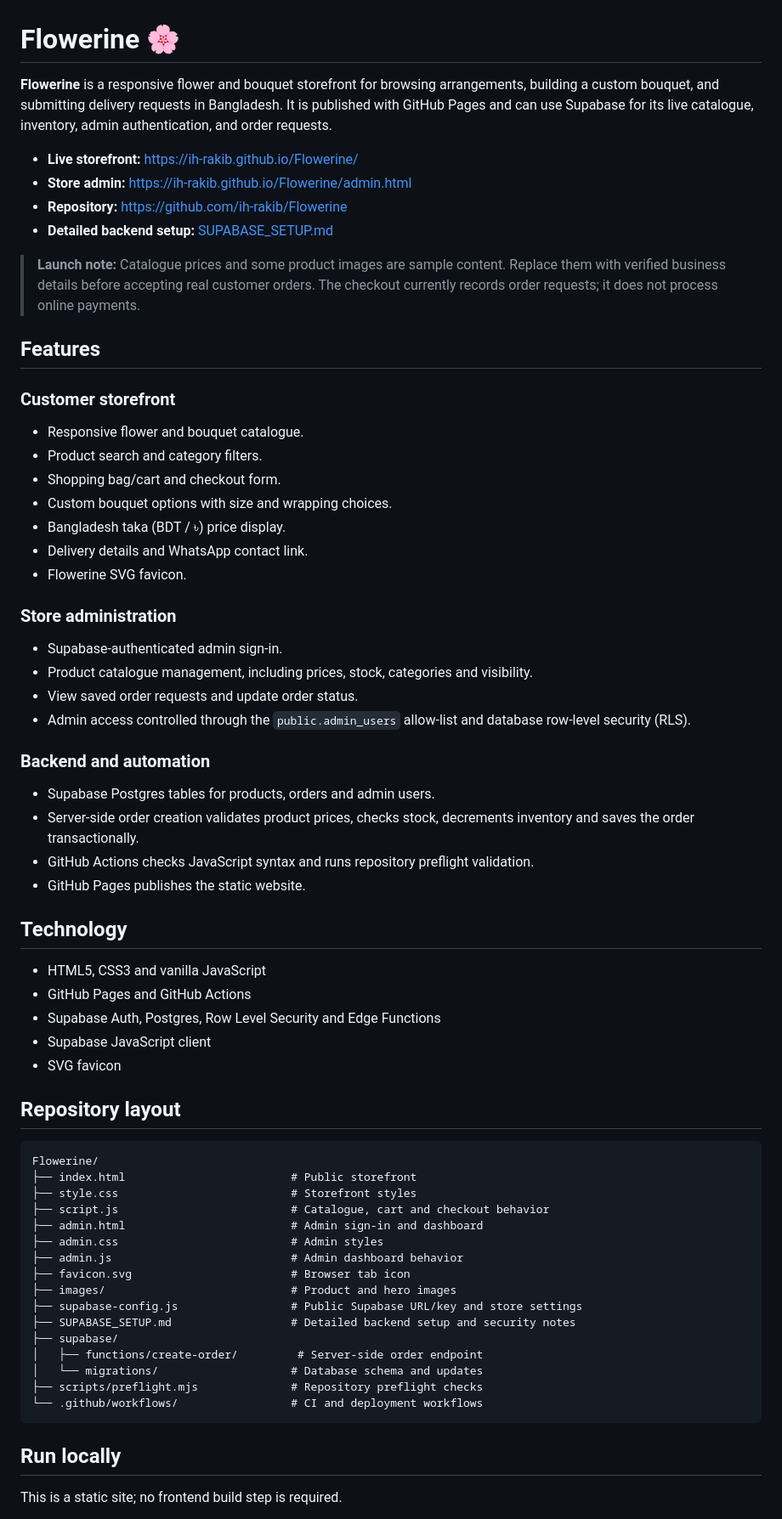
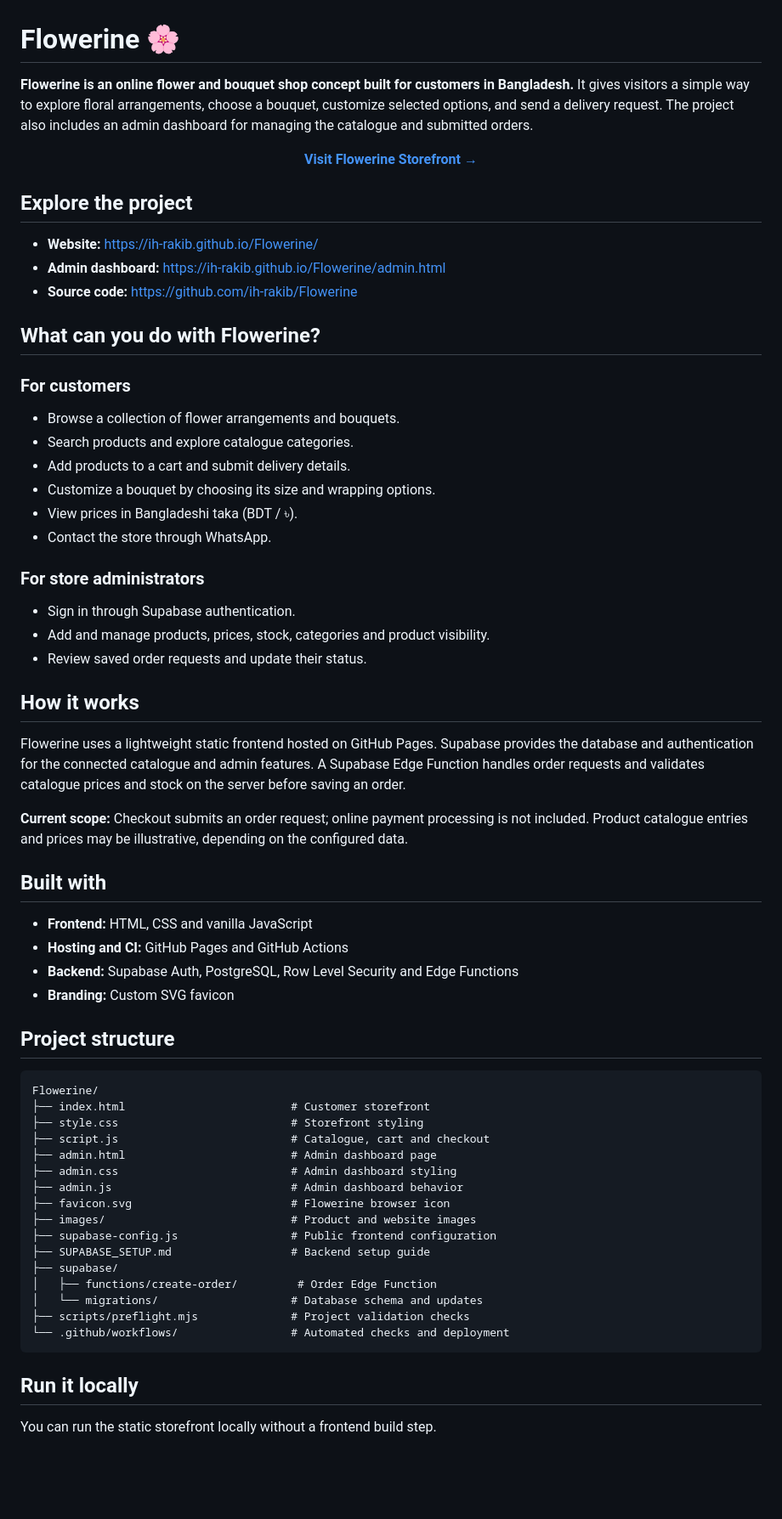
Before and after one commit to ih-rakib/Flowerine, a Markdown page: README.md, the part around one of its changes. Shown at 85% size. Drawn GitHub-style; blank space fills up the shorter version.

Commit message:
Refocus README on Flowerine project overview

````diff
--- a/README.md
+++ b/README.md
@@ -1,67 +1,67 @@
 # Flowerine 🌸
 
-**Flowerine** is a responsive flower and bouquet storefront for browsing arrangements, building a custom bouquet, and submitting delivery requests in Bangladesh. It is published with GitHub Pages and can use Supabase for its live catalogue, inventory, admin authentication, and order requests.
+**Flowerine is an online flower and bouquet shop concept built for customers in Bangladesh.** It gives visitors a simple way to explore floral arrangements, choose a bouquet, customize selected options, and send a delivery request. The project also includes an admin dashboard for managing the catalogue and submitted orders.
 
-- **Live storefront:** https://ih-rakib.github.io/Flowerine/
-- **Store admin:** https://ih-rakib.github.io/Flowerine/admin.html
-- **Repository:** https://github.com/ih-rakib/Flowerine
-- **Detailed backend setup:** [SUPABASE_SETUP.md](SUPABASE_SETUP.md)
+<p align="center">
+  <a href="https://ih-rakib.github.io/Flowerine/"><strong>Visit Flowerine Storefront →</strong></a>
+</p>
 
-> **Launch note:** Catalogue prices and some product images are sample content. Replace them with verified business details before accepting real customer orders. The checkout currently records order requests; it does not process online payments.
+## Explore the project
 
-## Features
+- **Website:** https://ih-rakib.github.io/Flowerine/
+- **Admin dashboard:** https://ih-rakib.github.io/Flowerine/admin.html
+- **Source code:** https://github.com/ih-rakib/Flowerine
 
-### Customer storefront
-- Responsive flower and bouquet catalogue.
-- Product search and category filters.
-- Shopping bag/cart and checkout form.
-- Custom bouquet options with size and wrapping choices.
-- Bangladesh taka (BDT / ৳) price display.
-- Delivery details and WhatsApp contact link.
-- Flowerine SVG favicon.
+## What can you do with Flowerine?
 
-### Store administration
-- Supabase-authenticated admin sign-in.
-- Product catalogue management, including prices, stock, categories and visibility.
-- View saved order requests and update order status.
-- Admin access controlled through the `public.admin_users` allow-list and database row-level security (RLS).
+### For customers
+- Browse a collection of flower arrangements and bouquets.
+- Search products and explore catalogue categories.
+- Add products to a cart and submit delivery details.
+- Customize a bouquet by choosing its size and wrapping options.
+- View prices in Bangladeshi taka (BDT / ৳).
+- Contact the store through WhatsApp.
 
-### Backend and automation
-- Supabase Postgres tables for products, orders and admin users.
-- Server-side order creation validates product prices, checks stock, decrements inventory and saves the order transactionally.
-- GitHub Actions checks JavaScript syntax and runs repository preflight validation.
-- GitHub Pages publishes the static website.
+### For store administrators
+- Sign in through Supabase authentication.
+- Add and manage products, prices, stock, categories and product visibility.
+- Review saved order requests and update their status.
 
-## Technology
+## How it works
 
-- HTML5, CSS3 and vanilla JavaScript
-- GitHub Pages and GitHub Actions
-- Supabase Auth, Postgres, Row Level Security and Edge Functions
-- Supabase JavaScript client
-- SVG favicon
+Flowerine uses a lightweight static frontend hosted on GitHub Pages. Supabase provides the database and authentication for the connected catalogue and admin features. A Supabase Edge Function handles order requests and validates catalogue prices and stock on the server before saving an order.
 
-## Repository layout
+**Current scope:** Checkout submits an order request; online payment processing is not included. Product catalogue entries and prices may be illustrative, depending on the configured data.
+
+## Built with
+
+- **Frontend:** HTML, CSS and vanilla JavaScript
+- **Hosting and CI:** GitHub Pages and GitHub Actions
+- **Backend:** Supabase Auth, PostgreSQL, Row Level Security and Edge Functions
+- **Branding:** Custom SVG favicon
+
+## Project structure
 
 ```text
 Flowerine/
-├── index.html                         # Public storefront
-├── style.css                          # Storefront styles
-├── script.js                          # Catalogue, cart and checkout behavior
-├── admin.html                         # Admin sign-in and dashboard
-├── admin.css                          # Admin styles
+├── index.html                         # Customer storefront
+├── style.css                          # Storefront styling
+├── script.js                          # Catalogue, cart and checkout
+├── admin.html                         # Admin dashboard page
+├── admin.css                          # Admin dashboard styling
 ├── admin.js                           # Admin dashboard behavior
-├── favicon.svg                        # Browser tab icon
-├── images/                            # Product and hero images
-├── supabase-config.js                 # Public Supabase URL/key and store settings
-├── SUPABASE_SETUP.md                  # Detailed backend setup and security notes
+├── favicon.svg                        # Flowerine browser icon
+├── images/                            # Product and website images
+├── supabase-config.js                 # Public frontend configuration
+├── SUPABASE_SETUP.md                  # Backend setup guide
 ├── supabase/
-│   ├── functions/create-order/         # Server-side order endpoint
+│   ├── functions/create-order/         # Order Edge Function
 │   └── migrations/                    # Database schema and updates
-├── scripts/preflight.mjs              # Repository preflight checks
-└── .github/workflows/                 # CI and deployment workflows
+├── scripts/preflight.mjs              # Project validation checks
+└── .github/workflows/                 # Automated checks and deployment
 ```
 
-## Run locally
+## Run it locally
 
-This is a static site; no frontend build step is required.
+You can run the static storefront locally without a frontend build step.
 
````
Also changed, not shown: other parts of README.md (+20 -60 lines).
